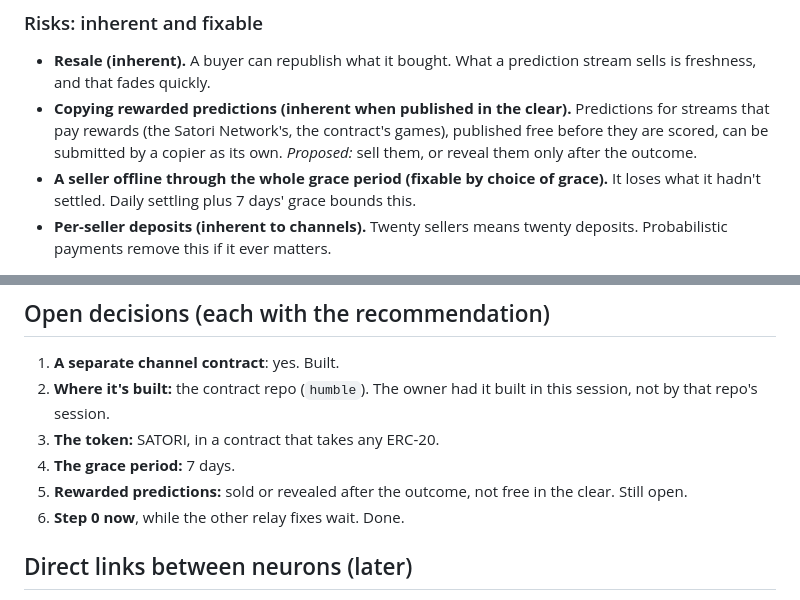
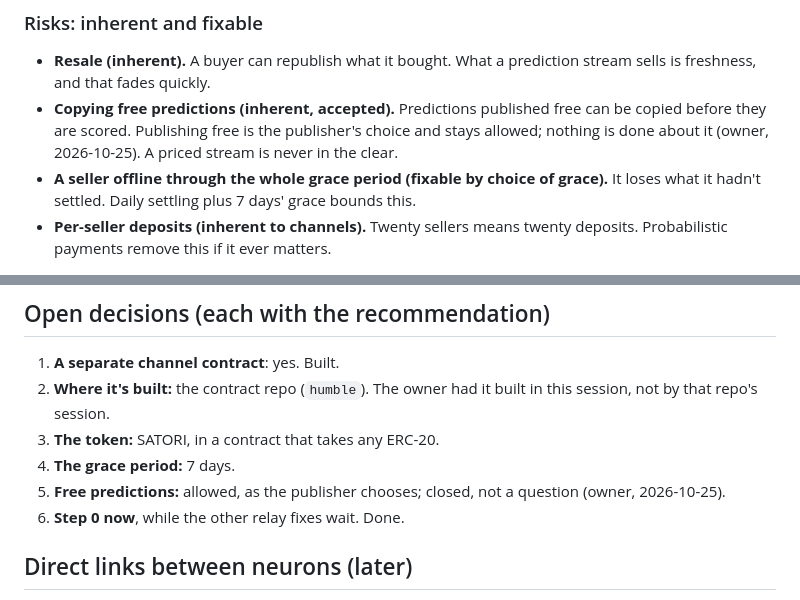
Before and after one commit to lastmeta/Satori, a Markdown page: docs/plans/market.md, 2 parts joined by grey strips. Drawn GitHub-style.

Commit message:
docs: market plan's decision 5 closed: publishing predictions free stays the publisher's choice (owner)
Co-Authored-By: Claude Opus 5.5 <noreply@anthropic.com>

```diff
--- a/docs/plans/market.md
+++ b/docs/plans/market.md
@@ -215,11 +215,10 @@ can charge" doesn't work.
 
 - **Resale (inherent).** A buyer can republish what it bought. What a
   prediction stream sells is freshness, and that fades quickly.
-- **Copying rewarded predictions (inherent when published in the clear).**
-  Predictions for streams that pay rewards (the Satori Network's, the
-  contract's games), published free before they are scored, can be
-  submitted by a copier as its own. *Proposed:* sell them, or reveal them
-  only after the outcome.
+- **Copying free predictions (inherent, accepted).** Predictions published
+  free can be copied before they are scored. Publishing free is the
+  publisher's choice and stays allowed; nothing is done about it (owner,
+  2026-10-25). A priced stream is never in the clear.
 - **A seller offline through the whole grace period (fixable by choice of
   grace).** It loses what it hadn't settled. Daily settling plus 7 days'
   grace bounds this.
@@ -277,8 +276,8 @@ can charge" doesn't work.
    built in this session, not by that repo's session.
 3. **The token:** SATORI, in a contract that takes any ERC-20.
 4. **The grace period:** 7 days.
-5. **Rewarded predictions:** sold or revealed after the outcome, not free
-   in the clear. Still open.
+5. **Free predictions:** allowed, as the publisher chooses; closed, not a
+   question (owner, 2026-10-25).
 6. **Step 0 now**, while the other relay fixes wait. Done.
 
 ## Direct links between neurons (later)
```
